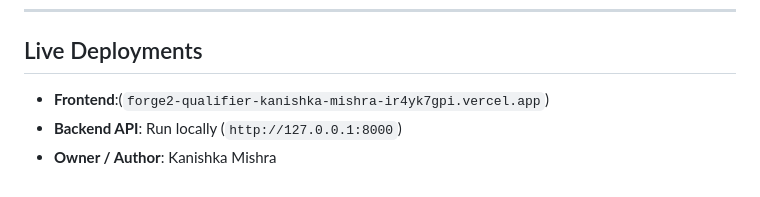
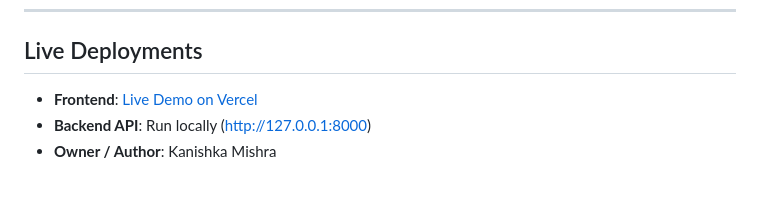
Before and after one commit to kanishkam2406/NMG, a Markdown page: README.md, the part around the change. GitHub-like rendering.

Commit message:
docs: make vercel live demo link clickable

```diff
--- a/README.md
+++ b/README.md
@@ -108,6 +108,6 @@ If you have PHP 8.2+ and Composer installed:
 
 ## Live Deployments
 
--   **Frontend**:(`forge2-qualifier-kanishka-mishra-ir4yk7gpi.vercel.app`)
--   **Backend API**: Run locally (`http://127.0.0.1:8000`)
+-   **Frontend**: [Live Demo on Vercel](https://forge2-qualifier-kanishka-mishra-ir4yk7gpi.vercel.app)
+-   **Backend API**: Run locally ([http://127.0.0.1:8000](http://127.0.0.1:8000))
 -   **Owner / Author**: Kanishka Mishra
```
